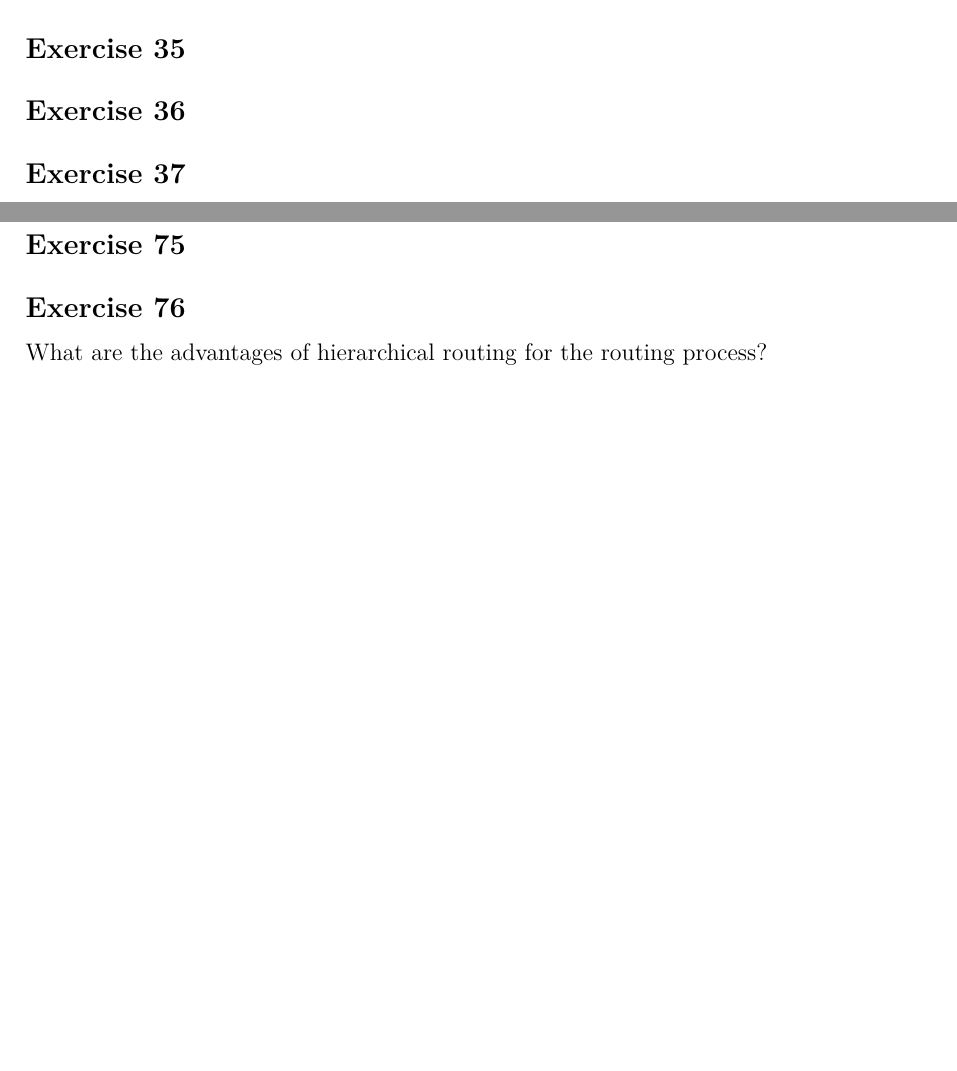
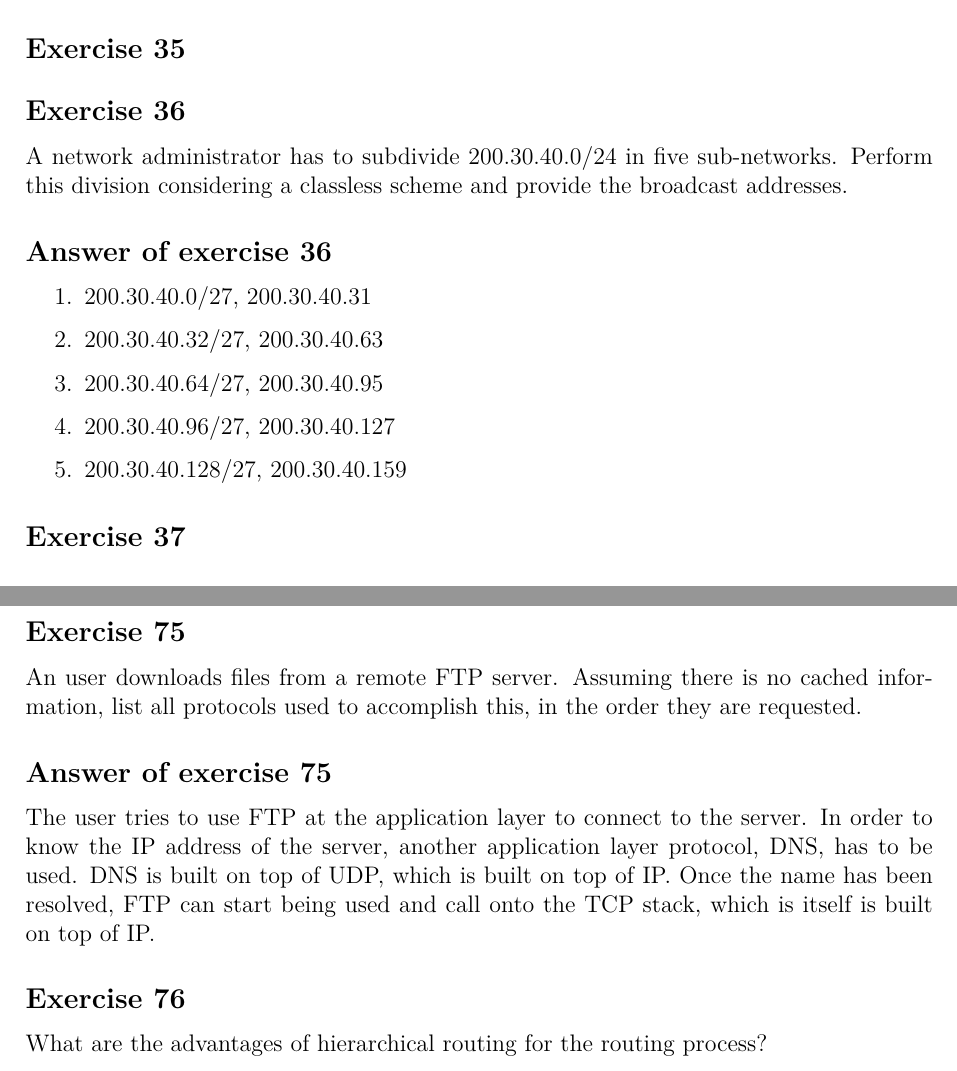
Before and after one commit to bernardosulzbach/notes, a LaTeX thesis (notes.tex, which reads parts/computer-science/computer-networks.tex): two parts of pages 129 and 139 of 153 before the commit and two parts of pages 129 and 140 of 153 after it, joined at a grey line, cut so that both start at the same text, the shorter picture padded with empty space. Compiled offline with pdfLaTeX; a LaTeX package or settings file that is missing is left out.

Commit message:
Solved some more computer networks exercises

```diff
--- a/parts/computer-science/computer-networks.tex
+++ b/parts/computer-science/computer-networks.tex
@@ -1281,7 +1281,18 @@ The count-to-infinity problem, which is why the distance vector may take a very
 \end{Exercise}
 
 \begin{Exercise}
-\end{Exercise}
+A network administrator has to subdivide 200.30.40.0/24 in five sub-networks.
+Perform this division considering a classless scheme and provide the broadcast addresses.
+\end{Exercise}
+\begin{Answer}
+\begin{enumerate}
+\item 200.30.40.0/27, 200.30.40.31
+\item 200.30.40.32/27, 200.30.40.63
+\item 200.30.40.64/27, 200.30.40.95
+\item 200.30.40.96/27, 200.30.40.127
+\item 200.30.40.128/27, 200.30.40.159
+\end{enumerate}
+\end{Answer}
 
 \begin{Exercise}
 \end{Exercise}
@@ -1694,7 +1705,14 @@ What is the address block allocated to the institution?
 \end{Answer}
 
 \begin{Exercise}
-\end{Exercise}
+An user downloads files from a remote FTP server.
+Assuming there is no cached information, list all protocols used to accomplish this, in the order they are requested.
+\end{Exercise}
+\begin{Answer}
+The user tries to use FTP at the application layer to connect to the server.
+In order to know the IP address of the server, another application layer protocol, DNS, has to be used. DNS is built on top of UDP, which is built on top of IP.
+Once the name has been resolved, FTP can start being used and call onto the TCP stack, which is itself is built on top of IP.
+\end{Answer}
 
 \begin{Exercise}
 What are the advantages of hierarchical routing for the routing process?
```
Also changed, not shown: parts/computer-science/computer-networks.tex (3 more changed lines).
